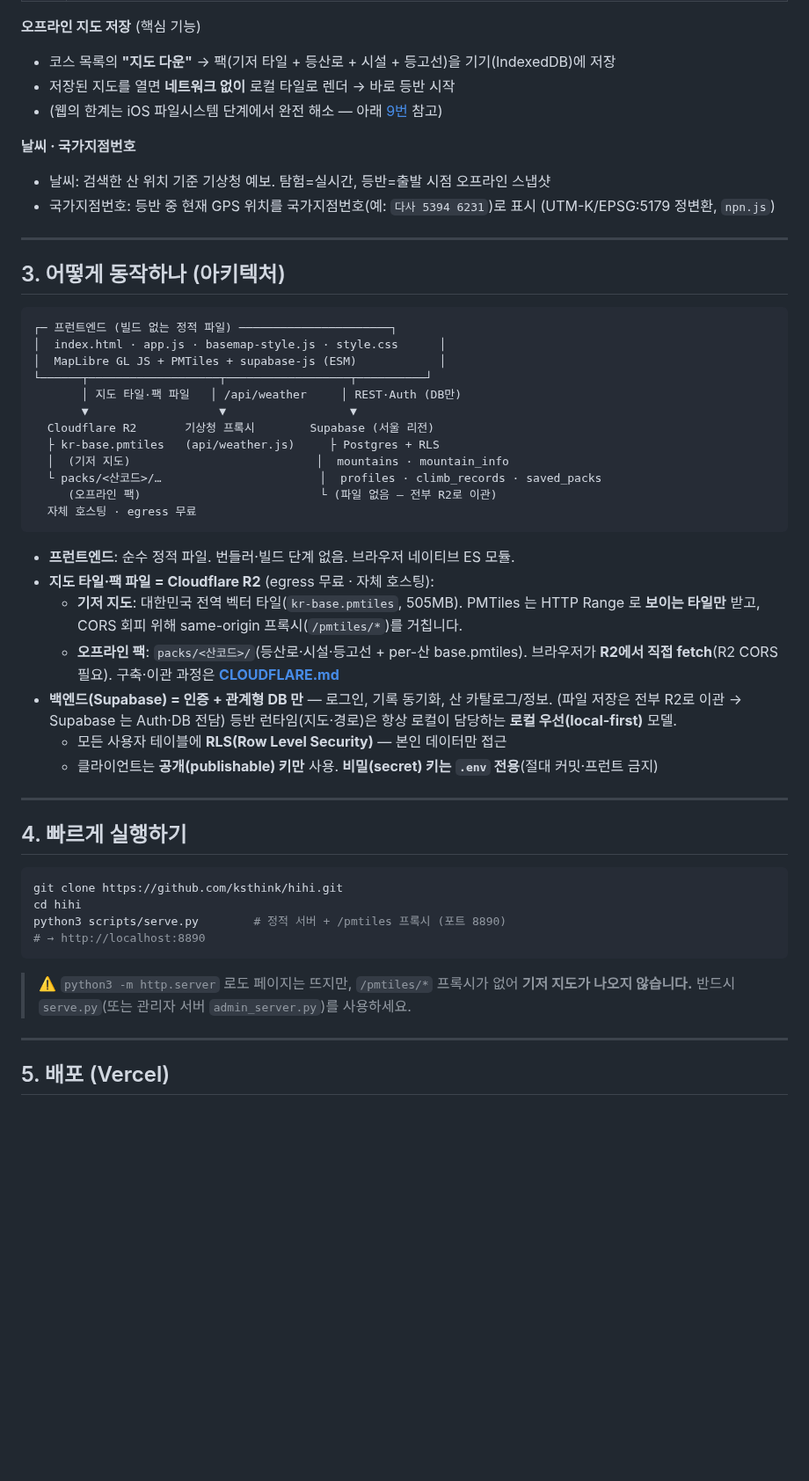
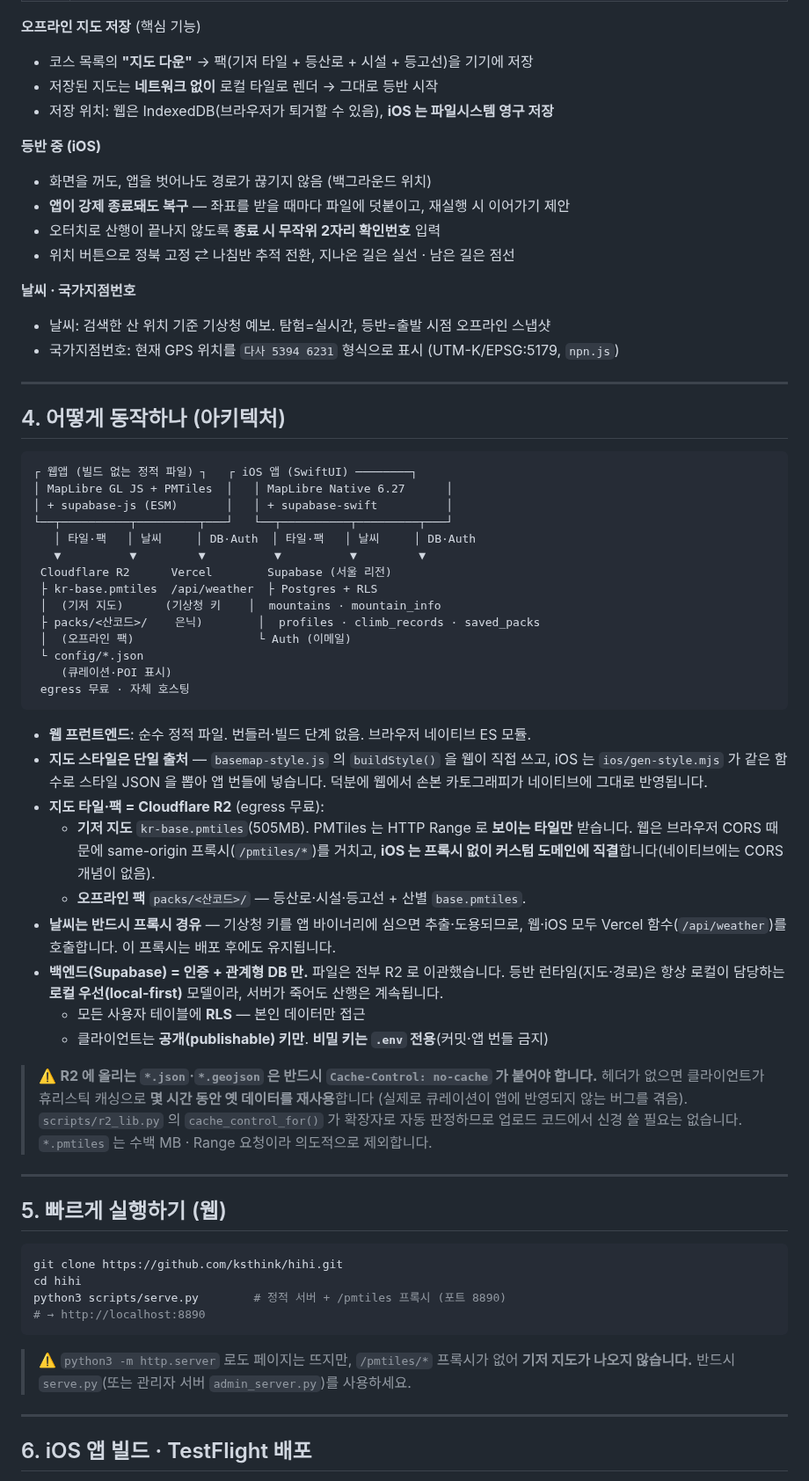
Before and after one commit to ksthink/hihi, a Markdown page: README.md, the part around one of its changes. Shown at 88% size. Drawn GitHub-style; blank space fills up the shorter version.

````diff
--- a/README.md
+++ b/README.md
@@ -55,48 +73,66 @@
 
 **오프라인 지도 저장** (핵심 기능)
-- 코스 목록의 **"지도 다운"** → 팩(기저 타일 + 등산로 + 시설 + 등고선)을 기기(IndexedDB)에 저장
-- 저장된 지도를 열면 **네트워크 없이** 로컬 타일로 렌더 → 바로 등반 시작
-- (웹의 한계는 iOS 파일시스템 단계에서 완전 해소 — 아래 [9번](#9-ios-네이티브-이식-계획) 참고)
+- 코스 목록의 **"지도 다운"** → 팩(기저 타일 + 등산로 + 시설 + 등고선)을 기기에 저장
+- 저장된 지도는 **네트워크 없이** 로컬 타일로 렌더 → 그대로 등반 시작
+- 저장 위치: 웹은 IndexedDB(브라우저가 퇴거할 수 있음), **iOS 는 파일시스템 영구 저장**
+
+**등반 중 (iOS)**
+- 화면을 꺼도, 앱을 벗어나도 경로가 끊기지 않음 (백그라운드 위치)
+- **앱이 강제 종료돼도 복구** — 좌표를 받을 때마다 파일에 덧붙이고, 재실행 시 이어가기 제안
+- 오터치로 산행이 끝나지 않도록 **종료 시 무작위 2자리 확인번호** 입력
+- 위치 버튼으로 정북 고정 ⇄ 나침반 추적 전환, 지나온 길은 실선 · 남은 길은 점선
 
 **날씨 · 국가지점번호**
 - 날씨: 검색한 산 위치 기준 기상청 예보. 탐험=실시간, 등반=출발 시점 오프라인 스냅샷
-- 국가지점번호: 등반 중 현재 GPS 위치를 국가지점번호(예: `다사 5394 6231`)로 표시
-  (UTM-K/EPSG:5179 정변환, `npn.js`)
+- 국가지점번호: 현재 GPS 위치를 `다사 5394 6231` 형식으로 표시 (UTM-K/EPSG:5179, `npn.js`)
 
 ---
 
-## 3. 어떻게 동작하나 (아키텍처)
+## 4. 어떻게 동작하나 (아키텍처)
 
 ```
-┌─ 프런트엔드 (빌드 없는 정적 파일) ──────────────────────┐
-│  index.html · app.js · basemap-style.js · style.css      │
-│  MapLibre GL JS + PMTiles + supabase-js (ESM)            │
-└──────┬───────────────────┬──────────────────┬──────────┘
-       │ 지도 타일·팩 파일   │ /api/weather     │ REST·Auth (DB만)
-       ▼                   ▼                  ▼
-  Cloudflare R2       기상청 프록시        Supabase (서울 리전)
-  ├ kr-base.pmtiles   (api/weather.js)     ├ Postgres + RLS
-  │  (기저 지도)                           │  mountains · mountain_info
-  └ packs/<산코드>/…                       │  profiles · climb_records · saved_packs
-     (오프라인 팩)                          └ (파일 없음 — 전부 R2로 이관)
-  자체 호스팅 · egress 무료
+┌ 웹앱 (빌드 없는 정적 파일) ┐   ┌ iOS 앱 (SwiftUI) ────────┐
+│ MapLibre GL JS + PMTiles  │   │ MapLibre Native 6.27      │
+│ + supabase-js (ESM)       │   │ + supabase-swift          │
+└──┬──────────┬─────────┬───┘   └──┬──────────┬─────────┬───┘
+   │ 타일·팩   │ 날씨     │ DB·Auth  │ 타일·팩   │ 날씨     │ DB·Auth
+   ▼          ▼         ▼          ▼          ▼         ▼
+ Cloudflare R2      Vercel        Supabase (서울 리전)
+ ├ kr-base.pmtiles  /api/weather  ├ Postgres + RLS
+ │  (기저 지도)      (기상청 키    │  mountains · mountain_info
+ ├ packs/<산코드>/    은닉)        │  profiles · climb_records · saved_packs
+ │  (오프라인 팩)                  └ Auth (이메일)
+ └ config/*.json
+    (큐레이션·POI 표시)
+ egress 무료 · 자체 호스팅
 ```
 
-- **프런트엔드**: 순수 정적 파일. 번들러·빌드 단계 없음. 브라우저 네이티브 ES 모듈.
-- **지도 타일·팩 파일 = Cloudflare R2** (egress 무료 · 자체 호스팅):
-  - **기저 지도**: 대한민국 전역 벡터 타일(`kr-base.pmtiles`, 505MB). PMTiles 는 HTTP Range 로
-    **보이는 타일만** 받고, CORS 회피 위해 same-origin 프록시(`/pmtiles/*`)를 거칩니다.
-  - **오프라인 팩**: `packs/<산코드>/`(등산로·시설·등고선 + per-산 base.pmtiles). 브라우저가
-    **R2에서 직접 fetch**(R2 CORS 필요). 구축·이관 과정은 **[CLOUDFLARE.md](CLOUDFLARE.md)**
-- **백엔드(Supabase) = 인증 + 관계형 DB 만** — 로그인, 기록 동기화, 산 카탈로그/정보.
-  (파일 저장은 전부 R2로 이관 → Supabase 는 Auth·DB 전담)
-  등반 런타임(지도·경로)은 항상 로컬이 담당하는 **로컬 우선(local-first)** 모델.
-  - 모든 사용자 테이블에 **RLS(Row Level Security)** — 본인 데이터만 접근
-  - 클라이언트는 **공개(publishable) 키만** 사용. **비밀(secret) 키는 `.env` 전용**(절대 커밋·프런트 금지)
+- **웹 프런트엔드**: 순수 정적 파일. 번들러·빌드 단계 없음. 브라우저 네이티브 ES 모듈.
+- **지도 스타일은 단일 출처** — `basemap-style.js` 의 `buildStyle()` 을 웹이 직접 쓰고,
+  iOS 는 `ios/gen-style.mjs` 가 같은 함수로 스타일 JSON 을 뽑아 앱 번들에 넣습니다.
+  덕분에 웹에서 손본 카토그래피가 네이티브에 그대로 반영됩니다.
+- **지도 타일·팩 = Cloudflare R2** (egress 무료):
+  - **기저 지도** `kr-base.pmtiles`(505MB). PMTiles 는 HTTP Range 로 **보이는 타일만** 받습니다.
+    웹은 브라우저 CORS 때문에 same-origin 프록시(`/pmtiles/*`)를 거치고,
+    **iOS 는 프록시 없이 커스텀 도메인에 직결**합니다(네이티브에는 CORS 개념이 없음).
+  - **오프라인 팩** `packs/<산코드>/` — 등산로·시설·등고선 + 산별 `base.pmtiles`.
+- **날씨는 반드시 프록시 경유** — 기상청 키를 앱 바이너리에 심으면 추출·도용되므로,
+  웹·iOS 모두 Vercel 함수(`/api/weather`)를 호출합니다. 이 프록시는 배포 후에도 유지됩니다.
+- **백엔드(Supabase) = 인증 + 관계형 DB 만.** 파일은 전부 R2 로 이관했습니다.
+  등반 런타임(지도·경로)은 항상 로컬이 담당하는 **로컬 우선(local-first)** 모델이라,
+  서버가 죽어도 산행은 계속됩니다.
+  - 모든 사용자 테이블에 **RLS** — 본인 데이터만 접근
+  - 클라이언트는 **공개(publishable) 키만**. **비밀 키는 `.env` 전용**(커밋·앱 번들 금지)
+
+> ⚠️ **R2 에 올리는 `*.json`·`*.geojson` 은 반드시 `Cache-Control: no-cache` 가 붙어야 합니다.**
+> 헤더가 없으면 클라이언트가 휴리스틱 캐싱으로 **몇 시간 동안 옛 데이터를 재사용**합니다
+> (실제로 큐레이션이 앱에 반영되지 않는 버그를 겪음). `scripts/r2_lib.py` 의
+> `cache_control_for()` 가 확장자로 자동 판정하므로 업로드 코드에서 신경 쓸 필요는 없습니다.
+> `*.pmtiles` 는 수백 MB · Range 요청이라 의도적으로 제외합니다.
 
 ---
 
-## 4. 빠르게 실행하기
+## 5. 빠르게 실행하기 (웹)
 
 ```bash
 git clone https://github.com/ksthink/hihi.git
@@ -110,5 +146,5 @@ python3 scripts/serve.py        # 정적 서버 + /pmtiles 프록시 (포트 889
 
 ---
 
-## 5. 배포 (Vercel)
+## 6. iOS 앱 빌드 · TestFlight 배포
 
````
Also changed, not shown: other parts of README.md (+156 -93 lines).
